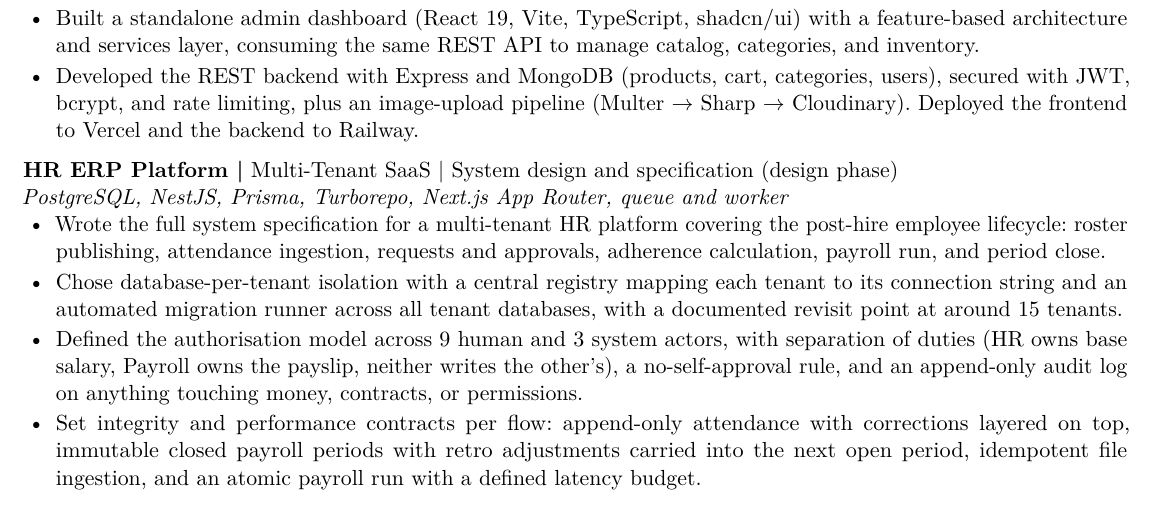
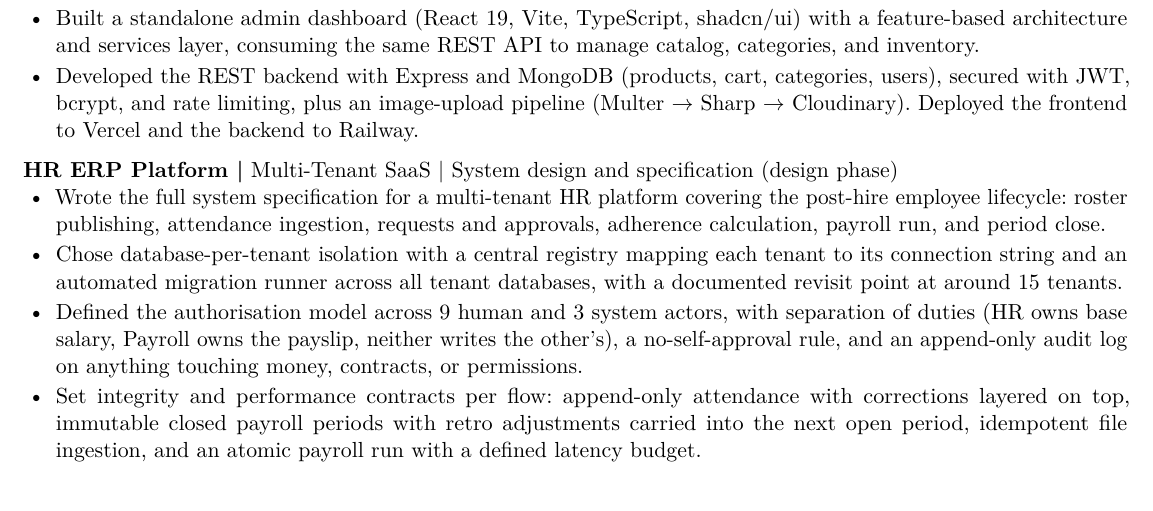
Before and after one commit to Shamsmedhat/my-resume, a LaTeX CV (Shams_Medhat_Resume.tex): part of page 2 of 2, cut so that both start at the same text. Compiled offline with pdfLaTeX.

Commit message:
resume: drop stack line from in-development ERP entry
Co-Authored-By: Claude Opus 5 <noreply@anthropic.com>

```diff
--- a/Shams_Medhat_Resume.tex
+++ b/Shams_Medhat_Resume.tex
@@ -189,8 +189,7 @@
 \projectgap
 
 \project{HR ERP Platform}{Multi-Tenant SaaS \textbar{} System design and specification
-         (design phase)}{}
-        {PostgreSQL, NestJS, Prisma, Turborepo, Next.js App Router, queue and worker}
+         (design phase)}{}{}
 \begin{itemize}
   \item Wrote the full system specification for a multi-tenant HR platform covering the
         post-hire employee lifecycle: roster publishing, attendance ingestion, requests and
```
